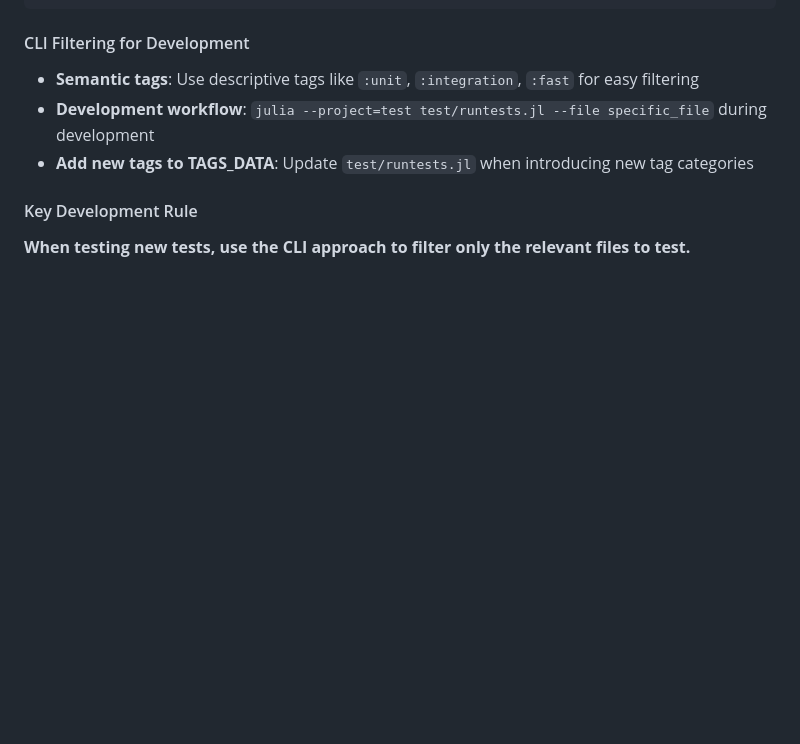
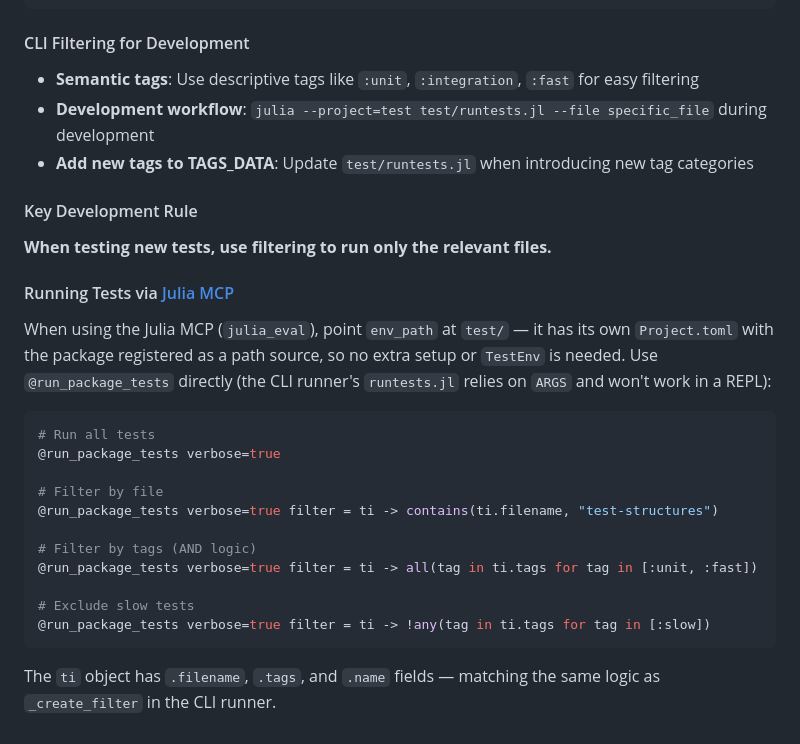
Before and after one commit to TulipaEnergy/TulipaBuilder.jl, a Markdown page: CLAUDE.md, the part around the change. GitHub-like rendering; blank space fills up the shorter version.

````diff
--- a/CLAUDE.md
+++ b/CLAUDE.md
@@ -294,4 +294,24 @@ end
 
 #### Key Development Rule
 
-**When testing new tests, use the CLI approach to filter only the relevant files to test.**
+**When testing new tests, use filtering to run only the relevant files.**
+
+#### Running Tests via [Julia MCP](https://github.com/aplavin/julia-mcp)
+
+When using the Julia MCP (`julia_eval`), point `env_path` at `test/` — it has its own `Project.toml` with the package registered as a path source, so no extra setup or `TestEnv` is needed. Use `@run_package_tests` directly (the CLI runner's `runtests.jl` relies on `ARGS` and won't work in a REPL):
+
+```julia
+# Run all tests
+@run_package_tests verbose=true
+
+# Filter by file
+@run_package_tests verbose=true filter = ti -> contains(ti.filename, "test-structures")
+
+# Filter by tags (AND logic)
+@run_package_tests verbose=true filter = ti -> all(tag in ti.tags for tag in [:unit, :fast])
+
+# Exclude slow tests
+@run_package_tests verbose=true filter = ti -> !any(tag in ti.tags for tag in [:slow])
+```
+
+The `ti` object has `.filename`, `.tags`, and `.name` fields — matching the same logic as `_create_filter` in the CLI runner.
````
Also changed, not shown: docs/src/91-developer.md (+29 -1 lines).
